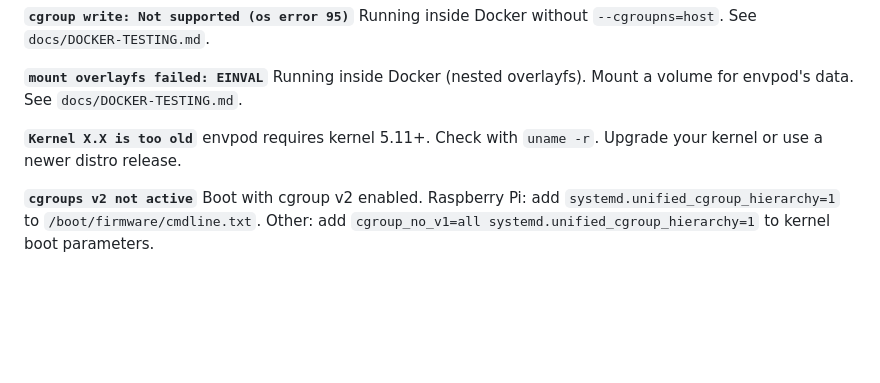
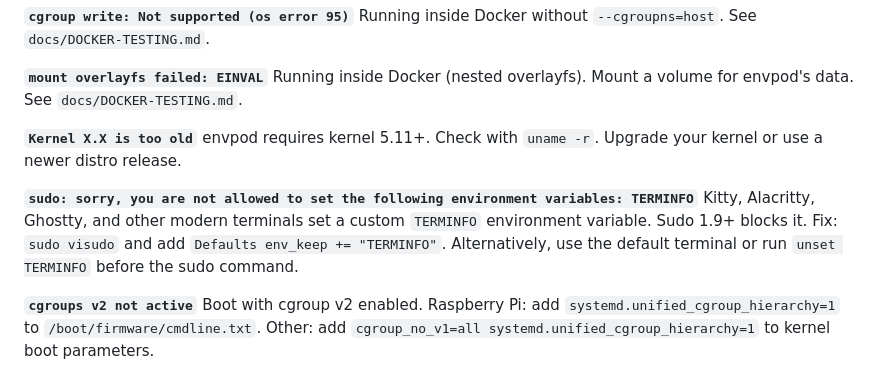
Before and after one commit to markamo/envpod-oss, a Markdown page: docs/INSTALL.md, the part around the change. Rendered like a GitHub page; blank space fills up the shorter version.

Commit message:
Fix noVNC clipboard error on non-HTTPS, add error bar dismiss
- Guard navigator.clipboard.writeText for non-secure contexts (plain HTTP)
- Make noVNC status/error bar clickable to dismiss
- Add TERMINFO sudo troubleshooting to INSTALL.md

```diff
--- a/docs/INSTALL.md
+++ b/docs/INSTALL.md
@@ -270,6 +270,9 @@ Running inside Docker (nested overlayfs). Mount a volume for envpod's data. See
 **`Kernel X.X is too old`**
 envpod requires kernel 5.11+. Check with `uname -r`. Upgrade your kernel or use a newer distro release.
 
+**`sudo: sorry, you are not allowed to set the following environment variables: TERMINFO`**
+Kitty, Alacritty, Ghostty, and other modern terminals set a custom `TERMINFO` environment variable. Sudo 1.9+ blocks it. Fix: `sudo visudo` and add `Defaults env_keep += "TERMINFO"`. Alternatively, use the default terminal or run `unset TERMINFO` before the sudo command.
+
 **`cgroups v2 not active`**
 Boot with cgroup v2 enabled. Raspberry Pi: add `systemd.unified_cgroup_hierarchy=1` to `/boot/firmware/cmdline.txt`. Other: add `cgroup_no_v1=all systemd.unified_cgroup_hierarchy=1` to kernel boot parameters.
 
```
